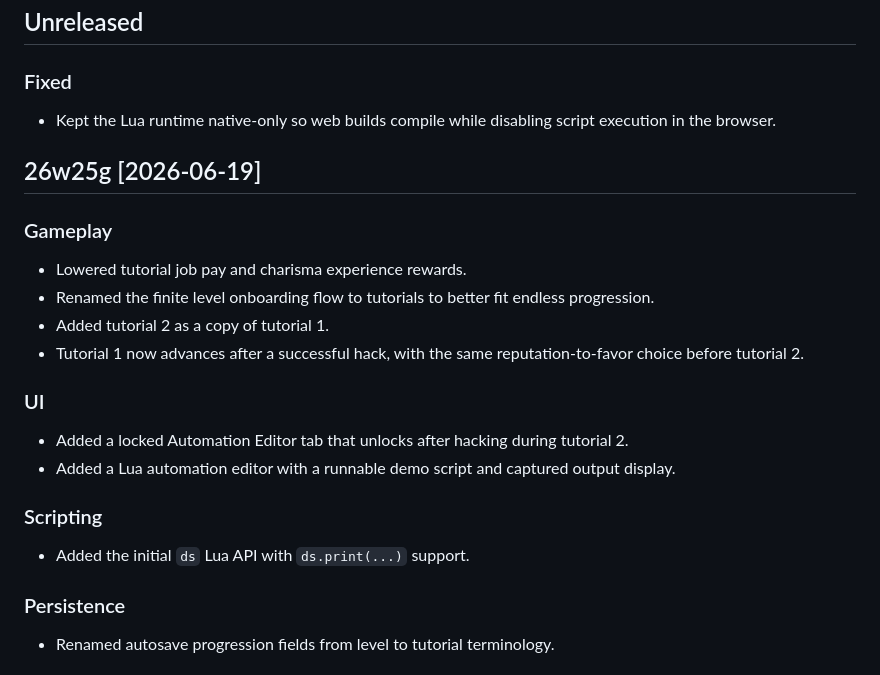
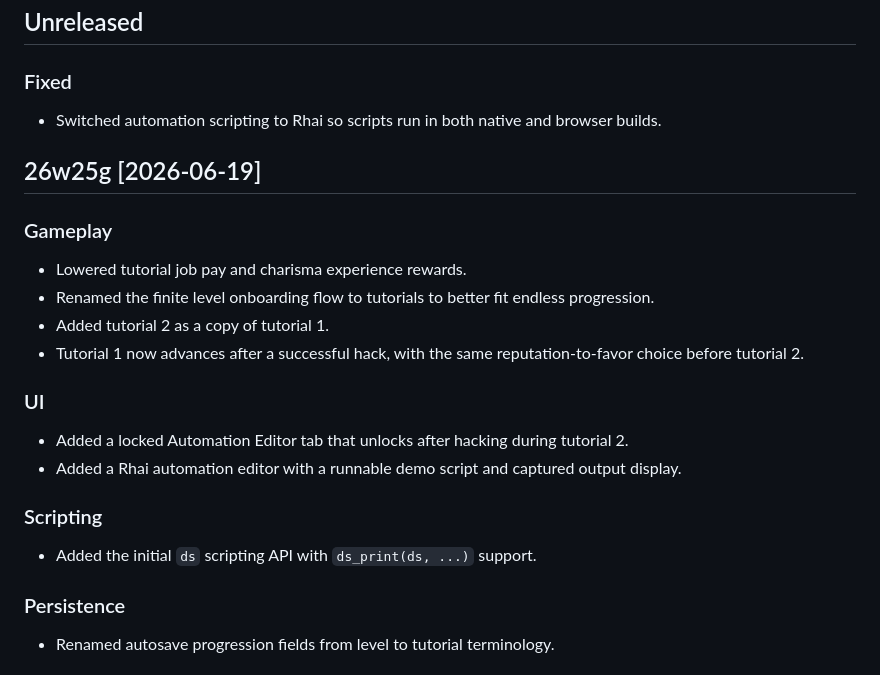
Before and after one commit to shoshta73/dreamstack, a Markdown page: CHANGELOG.md, the part around the change. Rendered like a GitHub page.

Commit message:
docs: document rhai automation

```diff
--- a/CHANGELOG.md
+++ b/CHANGELOG.md
@@ -6,7 +6,7 @@ All notable changes to Dreamstack will be documented in this file.
 
 ### Fixed
 
-- Kept the Lua runtime native-only so web builds compile while disabling script execution in the browser.
+- Switched automation scripting to Rhai so scripts run in both native and browser builds.
 
 ## 26w25g [2026-06-19]
 
@@ -20,11 +20,11 @@ All notable changes to Dreamstack will be documented in this file.
 ### UI
 
 - Added a locked Automation Editor tab that unlocks after hacking during tutorial 2.
-- Added a Lua automation editor with a runnable demo script and captured output display.
+- Added a Rhai automation editor with a runnable demo script and captured output display.
 
 ### Scripting
 
-- Added the initial `ds` Lua API with `ds.print(...)` support.
+- Added the initial `ds` scripting API with `ds_print(ds, ...)` support.
 
 ### Persistence
 
```
